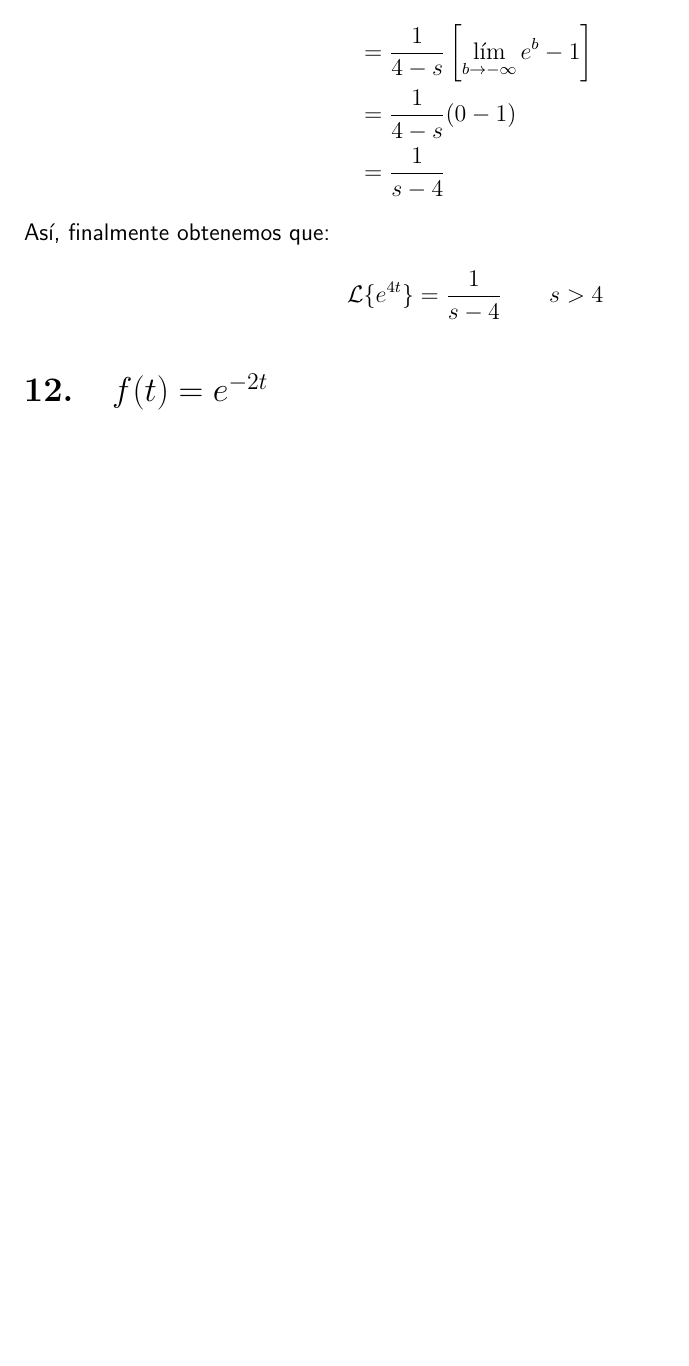
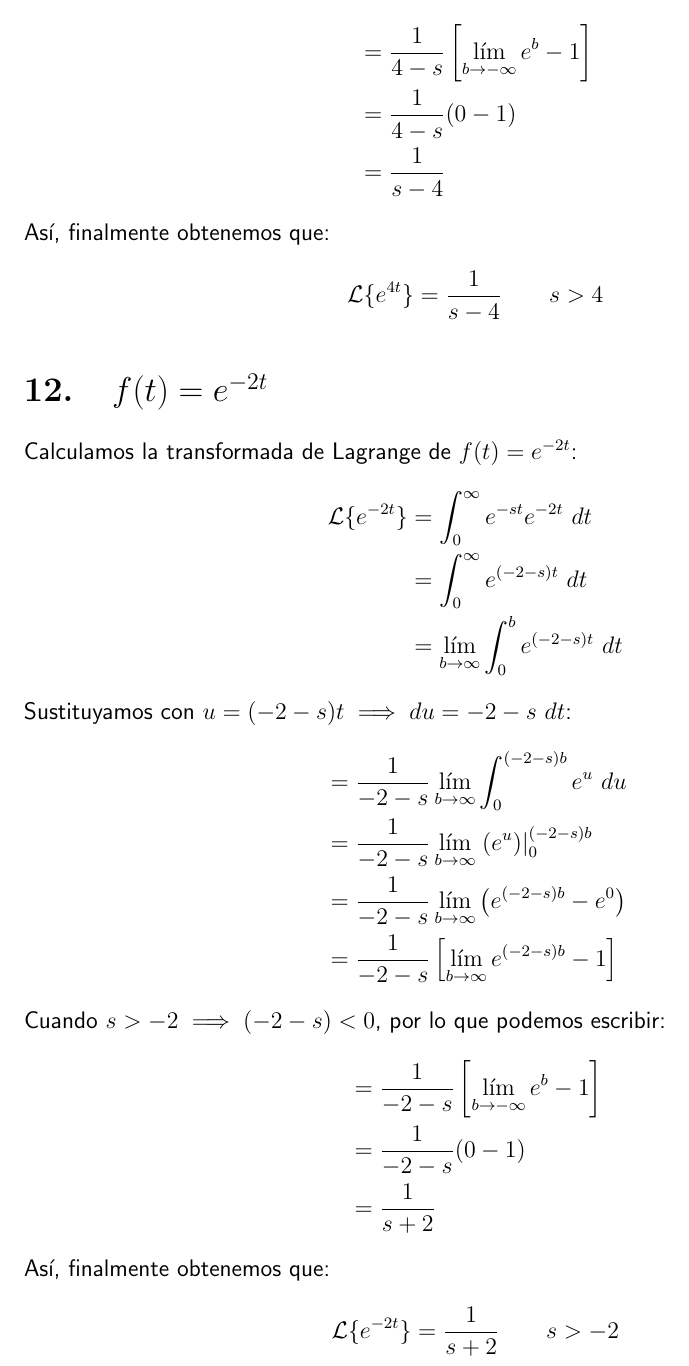
Before and after one commit to camargomau/S1.64, a LaTeX document (S1.64.01 Transformadas de Laplace/S1.64.01 Transformadas de Laplace.tex): part of page 4 of 4 before the commit and part of page 4 of 5 after it, cut so that both start at the same text, the shorter picture padded with empty space. Compiled offline with pdfLaTeX.

Commit message:
Finish exercise 12 for S1.64.01

```diff
--- a/S1.64.01 Transformadas de Laplace/S1.64.01 Transformadas de Laplace.tex
+++ b/S1.64.01 Transformadas de Laplace/S1.64.01 Transformadas de Laplace.tex
@@ -81,10 +81,32 @@ Así, finalmente obtenemos que:
 	\mathcal{L}\{e^{4t}\} = \frac{1}{s-4} \qquad s > 4
 \]
 
+\section{\texorpdfstring{\(f(t)=e^{-2t}\)}{f (t) = e (-2t)}}
 
+Calculamos la transformada de Lagrange de \(f(t) = e^{-2t}\):
+\begin{align*}
+	\mathcal{L}\{e^{-2t}\} &= \int_{0}^{\infty} e^{-st} e^{-2t}\ dt \\
+	&= \int_{0}^{\infty} e^{(-2-s)t} \ dt \\
+	&= \lim_{b \to \infty} \int_{0}^{b} e^{(-2-s)t} \ dt
+\end{align*}
+Sustituyamos con \(u = (-2-s) t \implies du = -2-s\ dt\):
+\begin{align*}
+	&= \frac{1}{-2-s} \lim_{b \to \infty} \int_{0}^{(-2-s)b} e^{u} \ du \\
+	&= \frac{1}{-2-s} \lim_{b \to \infty} \left. \left( e^{u} \right)  \right|_{0}^{(-2-s)b} \\
+	&= \frac{1}{-2-s} \lim_{b \to \infty} \left( e^{(-2-s)b} - e^{0} \right) \\
+	&= \frac{1}{-2-s} \left[ \lim_{b \to \infty} e^{(-2-s)b} - 1 \right]
+\end{align*}
+Cuando \(s > -2 \implies (-2-s) < 0\), por lo que podemos escribir:
+\begin{align*}
+	&= \frac{1}{-2-s} \left[ \lim_{b \to -\infty} e^{b} - 1 \right] \\
+	&= \frac{1}{-2-s} (0 - 1) \\
+	&= \frac{1}{s+2}
+\end{align*}
+Así, finalmente obtenemos que:
+\[
+	\mathcal{L}\{e^{-2t}\} = \frac{1}{s+2} \qquad s > -2
+\]
 
-
-\section{\texorpdfstring{\(f(t)=e^{-2t}\)}{f (t) = e (-2t)}}
 
 
 \setcounter{section}{13}
```
Also changed, not shown: S1.64.01 Transformadas de Laplace/S1.64.01 Transformadas de Laplace.pdf.
